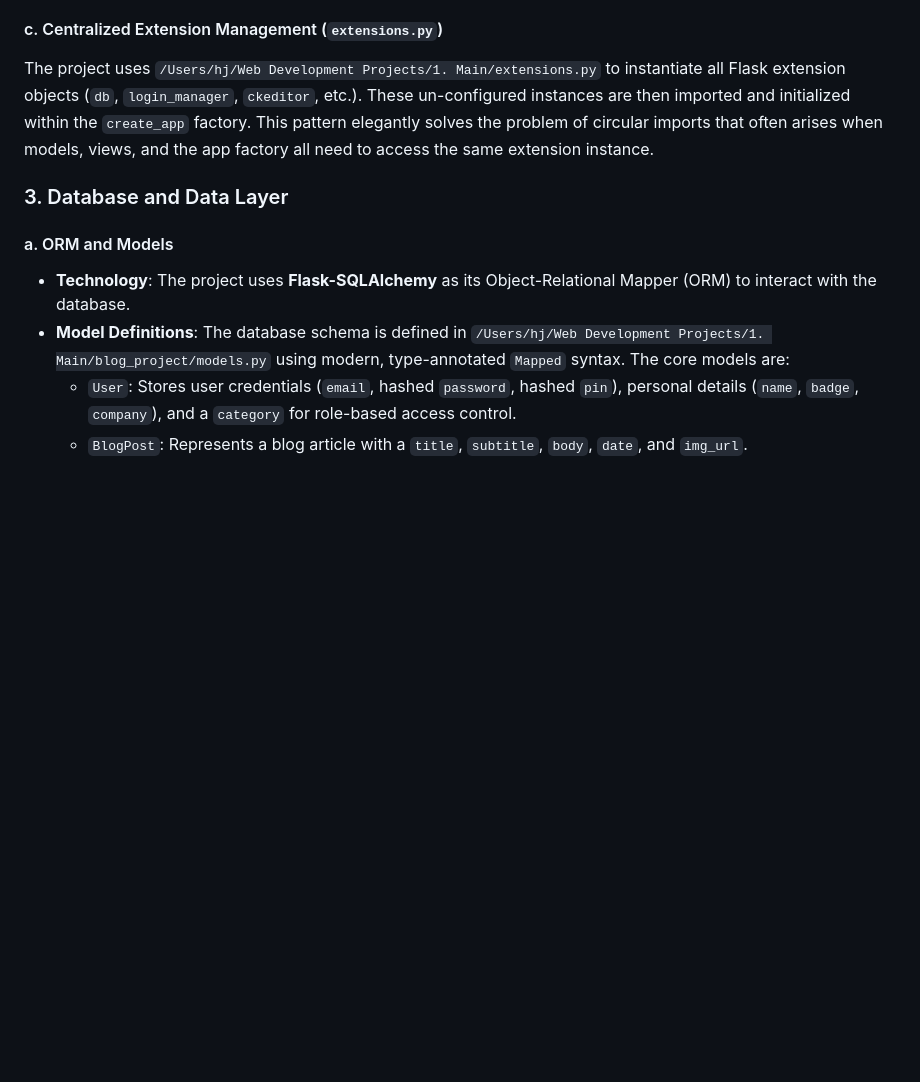
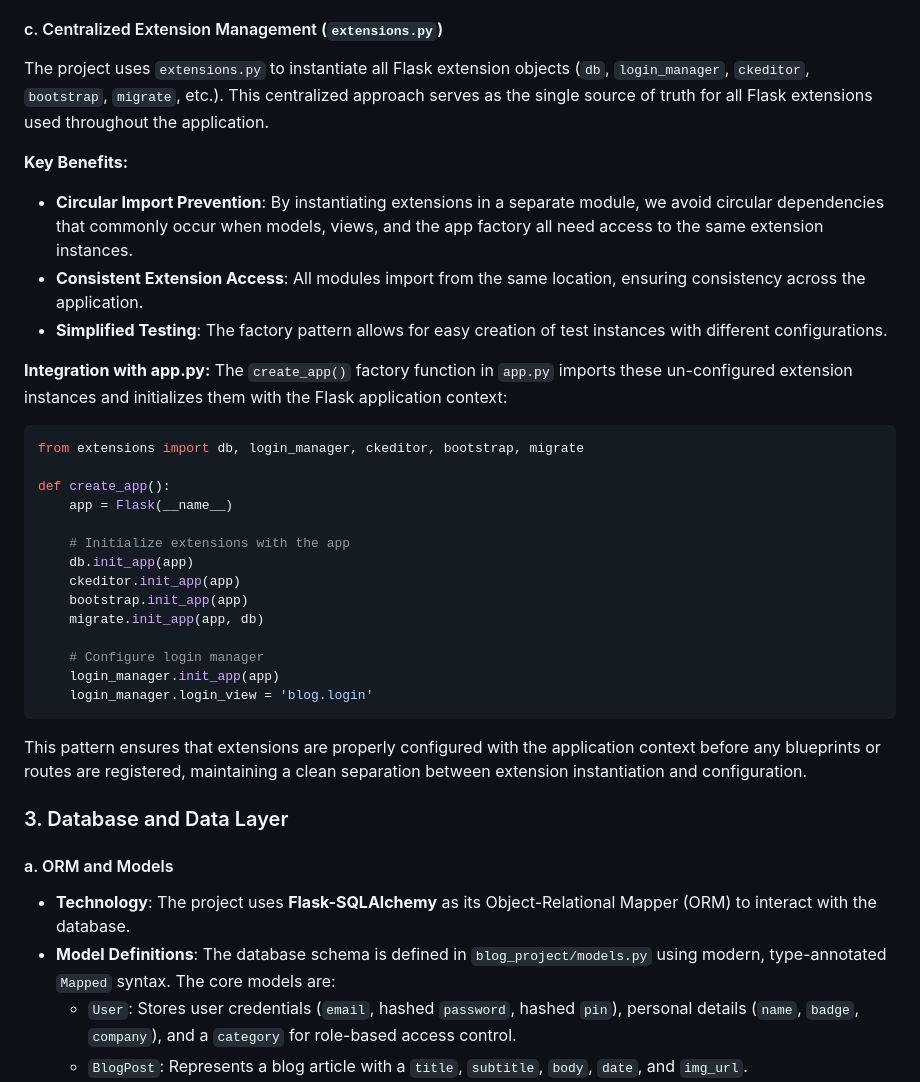
Before and after one commit to hjleepapa/blog_project, a Markdown page: README.md, the part around the change. Rendered like a GitHub page; blank space fills up the shorter version.

````diff
--- a/README.md
+++ b/README.md
@@ -29,13 +29,40 @@ The main application in `app.py` utilizes the factory pattern. This is a crucial
 *   Ensures a predictable and controlled initialization sequence: extensions are initialized first, then blueprints are imported and registered.
 
 #### c. Centralized Extension Management (`extensions.py`)
-The project uses `/Users/hj/Web Development Projects/1. Main/extensions.py` to instantiate all Flask extension objects (`db`, `login_manager`, `ckeditor`, etc.). These un-configured instances are then imported and initialized within the `create_app` factory. This pattern elegantly solves the problem of circular imports that often arises when models, views, and the app factory all need to access the same extension instance.
+The project uses `extensions.py` to instantiate all Flask extension objects (`db`, `login_manager`, `ckeditor`, `bootstrap`, `migrate`, etc.). This centralized approach serves as the single source of truth for all Flask extensions used throughout the application.
+
+**Key Benefits:**
+- **Circular Import Prevention**: By instantiating extensions in a separate module, we avoid circular dependencies that commonly occur when models, views, and the app factory all need access to the same extension instances.
+- **Consistent Extension Access**: All modules import from the same location, ensuring consistency across the application.
+- **Simplified Testing**: The factory pattern allows for easy creation of test instances with different configurations.
+
+**Integration with app.py:**
+The `create_app()` factory function in `app.py` imports these un-configured extension instances and initializes them with the Flask application context:
+
+```python
+from extensions import db, login_manager, ckeditor, bootstrap, migrate
+
+def create_app():
+    app = Flask(__name__)
+
+    # Initialize extensions with the app
+    db.init_app(app)
+    ckeditor.init_app(app)
+    bootstrap.init_app(app)
+    migrate.init_app(app, db)
+
+    # Configure login manager
+    login_manager.init_app(app)
+    login_manager.login_view = 'blog.login'
+```
+
+This pattern ensures that extensions are properly configured with the application context before any blueprints or routes are registered, maintaining a clean separation between extension instantiation and configuration.
 
 ### 3. Database and Data Layer
 
 #### a. ORM and Models
 *   **Technology**: The project uses **Flask-SQLAlchemy** as its Object-Relational Mapper (ORM) to interact with the database.
-*   **Model Definitions**: The database schema is defined in `/Users/hj/Web Development Projects/1. Main/blog_project/models.py` using modern, type-annotated `Mapped` syntax. The core models are:
+*   **Model Definitions**: The database schema is defined in `blog_project/models.py` using modern, type-annotated `Mapped` syntax. The core models are:
     *   `User`: Stores user credentials (`email`, hashed `password`, hashed `pin`), personal details (`name`, `badge`, `company`), and a `category` for role-based access control.
     *   `BlogPost`: Represents a blog article with a `title`, `subtitle`, `body`, `date`, and `img_url`.
     *   `Comment`: Represents a user's comment on a post.
````
